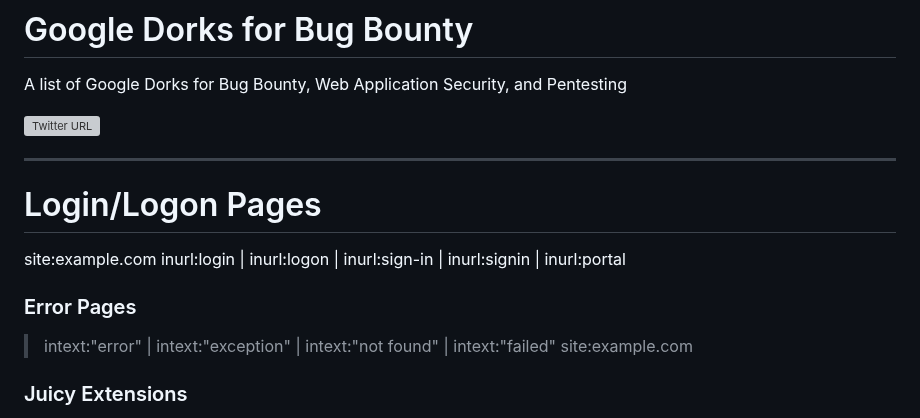
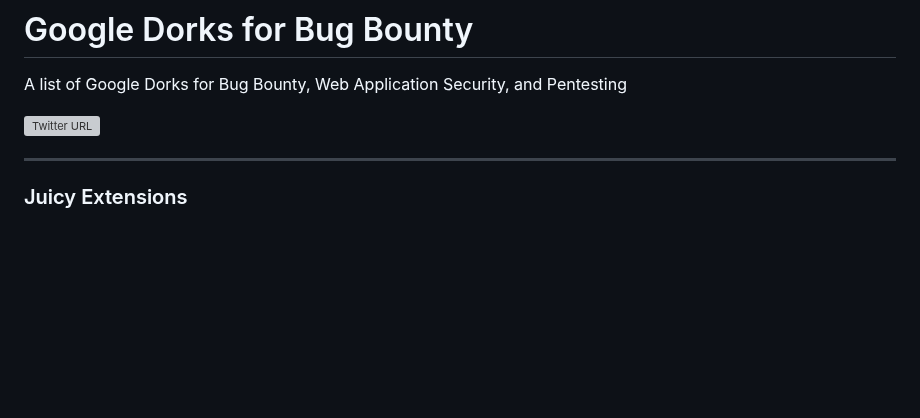
Before and after one commit to reewardius/bugbounty-dorks, a Markdown page: README.md, the part around the change. GitHub-like rendering; blank space fills up the shorter version; grey boxes are pictures that could not be loaded.

```diff
--- a/README.md
+++ b/README.md
@@ -10,13 +10,6 @@ A list of Google Dorks for Bug Bounty, Web Application Security, and Pentesting
 </p>
 
 ---
-# Login/Logon Pages
-
-site:example.com inurl:login | inurl:logon | inurl:sign-in | inurl:signin | inurl:portal
-
-### Error Pages
-
-> intext:"error" | intext:"exception" | intext:"not found" | intext:"failed" site:example.com
 
 ### Juicy Extensions
 
```
